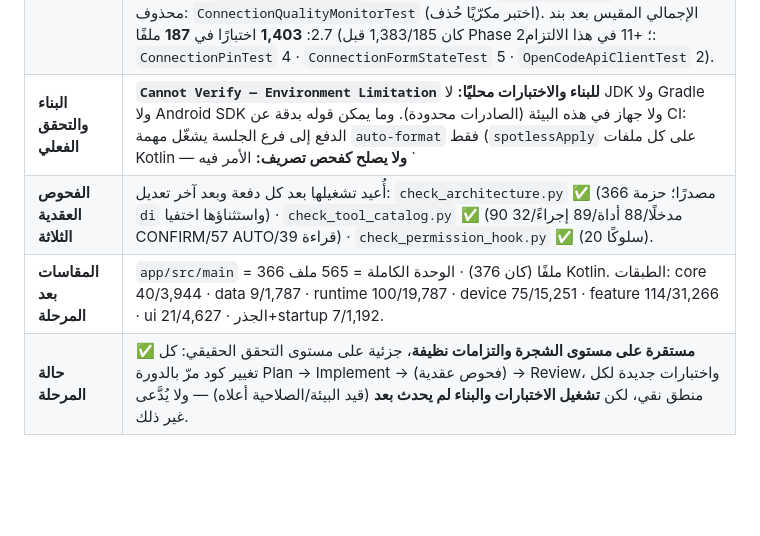
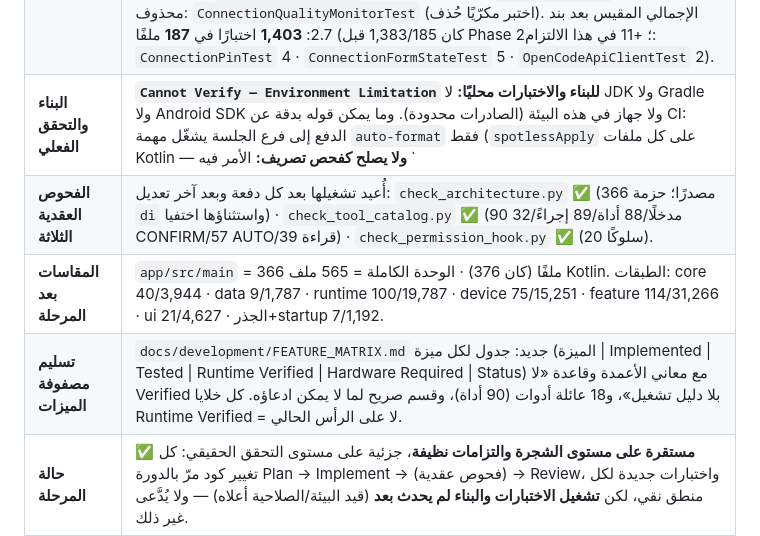
Before and after one commit to hishamalmushrea-cloud/Mushrea.AI, a Markdown page: docs/development/DEVELOPMENT_LOG.md, the part around the change. GitHub-like rendering; blank space fills up the shorter version.

```diff
--- a/docs/development/DEVELOPMENT_LOG.md
+++ b/docs/development/DEVELOPMENT_LOG.md
@@ -19,9 +19,10 @@
 | **لماذا** | تدقيق المرحلة 1 أنتج قرارات مبنية على الكود: التوافر والتحقق عقدان مُعلَنان وبلا مُنفِّذ، ونظامان ميتان (Koin، Room) يضاعفان جذر التركيب، و14 عميلًا افتراضيًا، وواجهة ثانية للطرفية. التنفيذ أعلاه يغلق هذه الفجوات **بالموجود** (بلا ميزة جديدة) قبل أي طبقة جديدة. |
 | **تحقق قبل التعديل** | لكل عنصر محذوف: بحث المراجع في Kotlin/XML/الأصول/سكربتات بايثون/الاختبارات/الوثائق + فحص قواعد R8 للاستخدام الانعكاسي. و`ConnectionStatus` **صُحِّح تصنيفه**: نوعه كان مستخدمًا داخل `ConnectionQuality`، لكن لا شاشة تقرأ النموذج، فالمكرّي كان عملًا بلا مستهلك. و`eddsa`/`slf4j-nop` أُبقيا بسبب مكتوب (مسار EdDSA في sshj + ربط تسجيل) بدل حذفهما كـ«غير مستخدمين». |
 | **الاختبارات** | جديدة: `DeviceAvailabilityTest` (**5**) — سبب الحجب يصل، والشروط المعتمدة على الطلب لا تحجب، وشرط واحد مرفوض بين عدة، ومعرّف خارج السجل يُترك لسياسة الصلاحيات، و`blockedTools` يسرد المحجوب فقط. `ToolVerificationTest` (**5**) — لا ادّعاء بلا تسجيل، والتصريح يُحفظ ويُعاد كتابته، والنسق القديم المختلط (`String`) لا يُقرأ نجاحًا، والفشل لا يُتحقق منه. محدَّث: `DeviceAuditLogTest` (**4**) لنسق 3 (وسطر `verified=false` يُصدَّر كما هو). محذوف: `ConnectionQualityMonitorTest` (اختبر مكرّيًا حُذف). الإجمالي المقيس بعد بند 2.7: **1,403** اختبارًا في **187** ملفًا (كان 1,383/185 قبل Phase 2؛ +11 في هذا الالتزام: `ConnectionPinTest` 4 · `ConnectionFormStateTest` 5 · `OpenCodeApiClientTest` 2). |
-| **البناء والتحقق الفعلي** | **`Cannot Verify — Environment Limitation` للبناء والاختبارات محليًا:** لا JDK ولا Gradle ولا Android SDK ولا جهاز في هذه البيئة (الصادرات محدودة). وما يمكن قوله بدقة عن CI: الدفع إلى فرع الجلسة يشغّل مهمة `auto-format` فقط (`spotlessApply` على كل ملفات Kotlin — **ولا يصلح كفحص تصريف:** الأمر فيه `|| true`، فخطأ تحليل/تصريف يُبتلع ويُعلَن النجاح بلا التزام)، بينما `test-and-build` و`lint` و`static-analysis` مشروطة بـ`pull_request` أو `main`. و**`workflow_dispatch` يفشل بصلاحية المالك:** `403 Resource not accessible by integration` (تطبيق الجلسة بلا `actions: write`)، ولم يُفتح PR ولم يُلمس `main` احترامًا لقواعد المالك — فيبقى تشغيل الاختبارات والبناء الكاملين بانتظار صلاحية المالك. وقُرِئ `.github/workflows/android.yml` بدقة: `workflow_dispatch` **بلا شرط**، فأي تشغيل يدوي على الفرع يُنفِّذ المهام الأربع كاملة (static-analysis + lint + test-and-build؛ و`assembleGithubRelease` يبقى متخطّى لغير `main` حسب شرط داخلي) — أي أن دليل البناء والاختبارات متاح فور منح تطبيق الجلسة `actions: write` (طلب المالك)، بلا PR وبلا لمس `main`. |
+| **البناء والتحقق الفعلي** | **`Cannot Verify — Environment Limitation` للبناء والاختبارات محليًا:** لا JDK ولا Gradle ولا Android SDK ولا جهاز في هذه البيئة (الصادرات محدودة). وما يمكن قوله بدقة عن CI: الدفع إلى فرع الجلسة يشغّل مهمة `auto-format` فقط (`spotlessApply` على كل ملفات Kotlin — **ولا يصلح كفحص تصريف:** الأمر فيه `|| true`، فخطأ تحليل/تصريف يُبتلع ويُعلَن النجاح بلا التزام)، بينما `test-and-build` و`lint` و`static-analysis` مشروطة بـ`pull_request` أو `main`. و**`workflow_dispatch` يفشل بصلاحية المالك:** `403 Resource not accessible by integration` (تطبيق الجلسة بلا `actions: write`)، ولم يُفتح PR ولم يُلمس `main` احترامًا لقواعد المالك — فيبقى تشغيل الاختبارات والبناء الكاملين بانتظار صلاحية المالك. ووقُرِئ سجل التشغيلات أيضًا: الأساس قبل تغييرات الجلسة (`1f551b4`) **أخضر بالكامل** (`36800962203` · `36801349852` · `36796083093` — وكلها تشغيلات PR)، فالفجوة تخصّ تغييراتنا بعد `0d11e9f` لا المشروع كله. وقُرِئ `.github/workflows/android.yml` بدقة: `workflow_dispatch` **بلا شرط**، فأي تشغيل يدوي على الفرع يُنفِّذ المهام الأربع كاملة (static-analysis + lint + test-and-build؛ و`assembleGithubRelease` يبقى متخطّى لغير `main` حسب شرط داخلي) — أي أن دليل البناء والاختبارات متاح فور منح تطبيق الجلسة `actions: write` (طلب المالك)، بلا PR وبلا لمس `main`. |
 | **الفحوص العقدية الثلاثة** | أُعيد تشغيلها بعد كل دفعة وبعد آخر تعديل: `check_architecture.py` ✅ (366 مصدرًا؛ حزمة `di` واستثناؤها اختفيا) · `check_tool_catalog.py` ✅ (90 مدخلًا/88 أداة/89 إجراءً/32 CONFIRM/57 AUTO/39 قراءة) · `check_permission_hook.py` ✅ (20 سلوكًا). |
 | **المقاسات بعد المرحلة** | `app/src/main` = 366 ملفًا (كان 376) · الوحدة الكاملة = 565 ملف Kotlin. الطبقات: core 40/3,944 · data 9/1,787 · runtime 100/19,787 · device 75/15,251 · feature 114/31,266 · ui 21/4,627 · الجذر+startup 7/1,192. |
+| **تسليم مصفوفة الميزات** | `docs/development/FEATURE_MATRIX.md` جديد: جدول لكل ميزة (الميزة \| Implemented \| Tested \| Runtime Verified \| Hardware Required \| Status) مع معاني الأعمدة وقاعدة «لا Verified بلا دليل تشغيل»، و18 عائلة أدوات (90 أداة)، وقسم صريح لما لا يمكن ادعاؤه. كل خلايا Runtime Verified = لا على الرأس الحالي. |
 | **حالة المرحلة** | ✅ **مستقرة على مستوى الشجرة والتزامات نظيفة**، جزئية على مستوى التحقق الحقيقي: كل تغيير كود مرّ بالدورة Plan → Implement → (فحوص عقدية) → Review، واختبارات جديدة لكل منطق نقي، لكن **تشغيل الاختبارات والبناء لم يحدث بعد** (قيد البيئة/الصلاحية أعلاه) — ولا يُدَّعى غير ذلك. |
 | **مشاكل متبقية** | (1) تشغيل CI الكامل مطلوب لتأكيد التصريف والاختبارات. (2) ~~`pinSha256` بلا واجهة~~ — **حُسم ونُفِّذ (`943d2a5`)**: وُصل بقرار المالك مع اختبارات؛ وبقي QR خارج النطاق لأن `ConnectionQrPayload.format` بلا مُنتِج. (3) التحقق الشاشي لـ`tap`/`type_text`/`scroll`/`swipe` والمكالمات والمشاركة غير قابل للإثبات من التطبيق (يُعلن كذلك). (4) التدقيق الموحَّد للوكلاء/الجدولة/الشبكة و`paramsDigest`/`startedAt`/`endedAt` مؤجَّلة. (5) اختبارات الأجهزة (23) لا تزال غير مُشغَّلة في أي سير عمل. |
 
```
Also changed, not shown: docs/development/FEATURE_MATRIX.md (+15 -9 lines).
